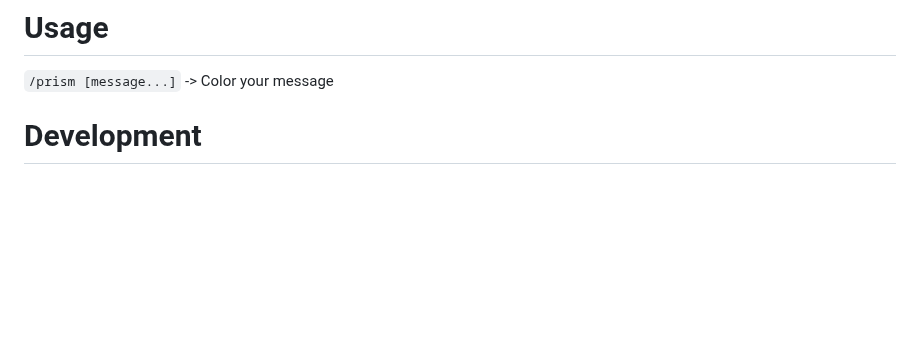
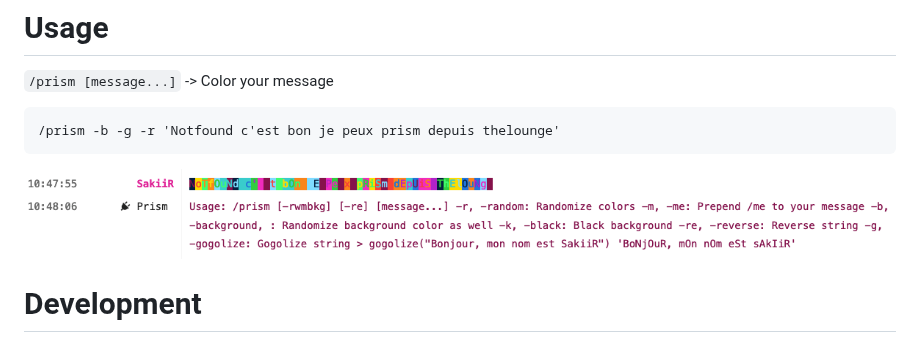
Before and after one commit to SakiiR/thelounge-plugin-prism, a Markdown page: README.md, the part around the change. Rendered like a GitHub page; pictures changed too: screenshot.png (added); blank space fills up the shorter version.

Commit message:
updated readme with a screenshot

````diff
--- a/README.md
+++ b/README.md
@@ -15,6 +15,12 @@ Simple plugin for the irc client [thelounge](https://thelounge.chat) that allows
 # Usage
 
 `/prism [message...]` -> Color your message
+
+```
+/prism -b -g -r 'Notfound c'est bon je peux prism depuis thelounge'
+```
+
+![screenshot](screenshot.png)
 
 # Development
 
````
